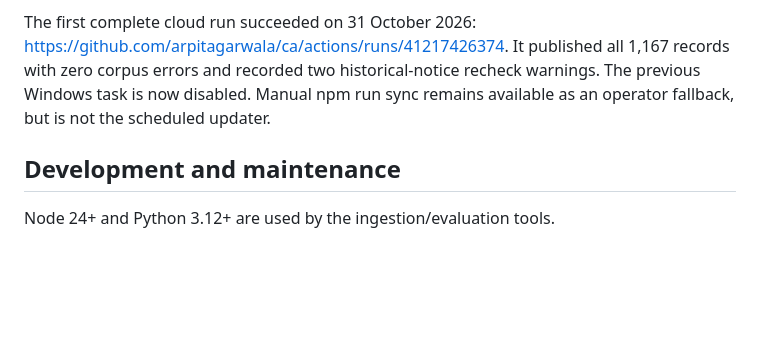
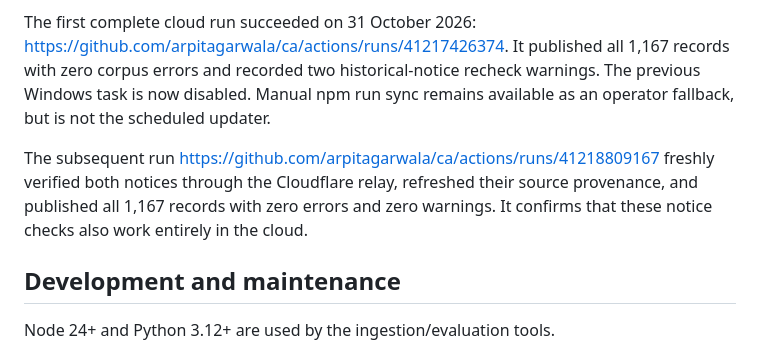
Before and after one commit to arpitagarwala/ca, a Markdown page: README.md, the part around the change. Drawn GitHub-style; blank space fills up the shorter version.

Commit message:
docs: record successful live cloud verification of both notices

```diff
--- a/README.md
+++ b/README.md
@@ -39,6 +39,8 @@ The May and November 2026 BoS notices are fetched and verified live on every clo
 
 The first complete cloud run succeeded on 31 October 2026: https://github.com/arpitagarwala/ca/actions/runs/41217426374. It published all 1,167 records with zero corpus errors and recorded two historical-notice recheck warnings. The previous Windows task is now disabled. Manual npm run sync remains available as an operator fallback, but is not the scheduled updater.
 
+The subsequent run https://github.com/arpitagarwala/ca/actions/runs/41218809167 freshly verified both notices through the Cloudflare relay, refreshed their source provenance, and published all 1,167 records with zero errors and zero warnings. It confirms that these notice checks also work entirely in the cloud.
+
 ## Development and maintenance
 
 Node 24+ and Python 3.12+ are used by the ingestion/evaluation tools.
```
